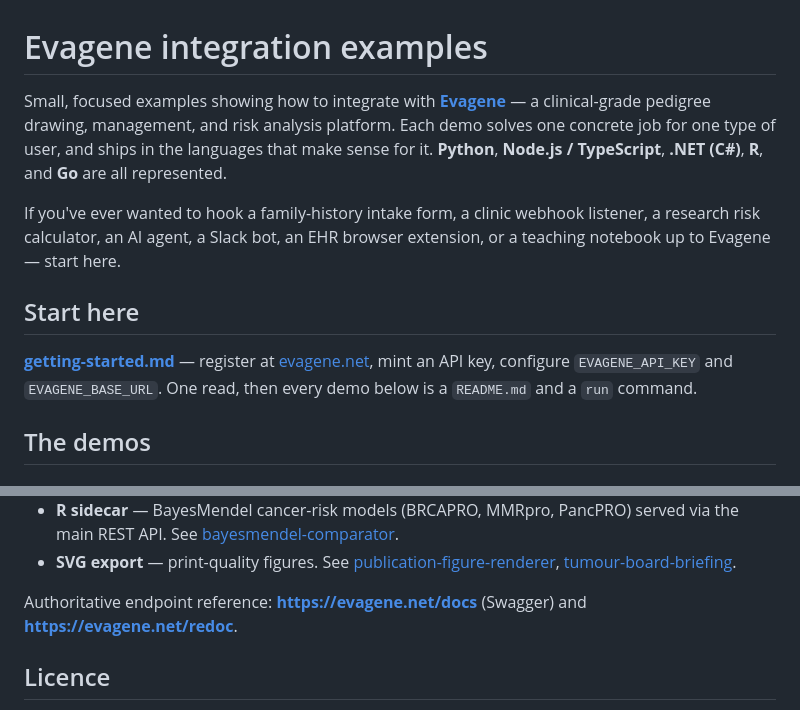
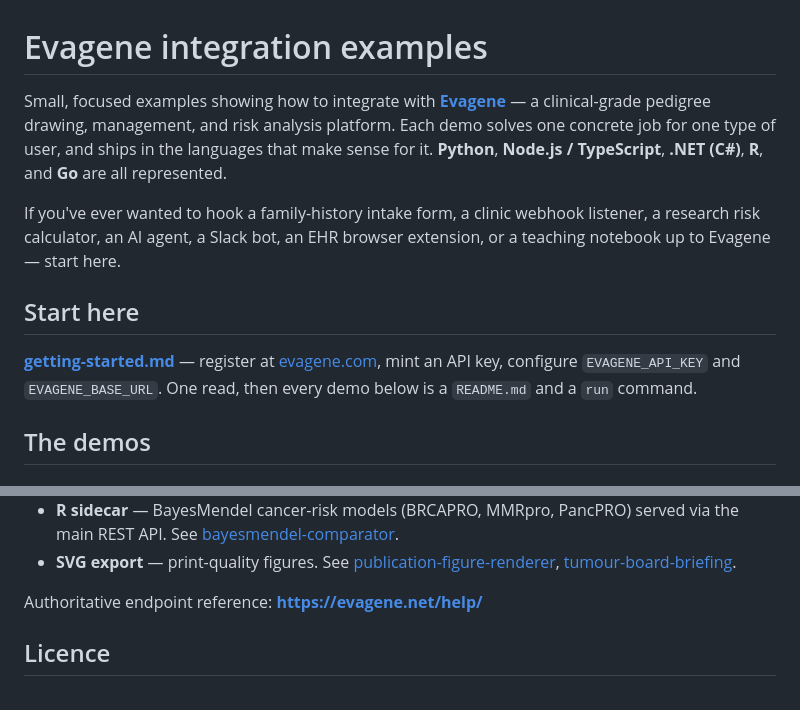
Before and after one commit to xiasma/evagene-integration-examples, a Markdown page: README.md, 2 parts joined by grey strips. Rendered like a GitHub page.

Commit message:
Referencing Evagene.com and Evagene documents

```diff
--- a/README.md
+++ b/README.md
@@ -6,7 +6,7 @@ If you've ever wanted to hook a family-history intake form, a clinic webhook lis
 
 ## Start here
 
-**[getting-started.md](./getting-started.md)** — register at [evagene.net](https://evagene.net), mint an API key, configure `EVAGENE_API_KEY` and `EVAGENE_BASE_URL`. One read, then every demo below is a `README.md` and a `run` command.
+**[getting-started.md](./getting-started.md)** — register at [evagene.com](https://evagene.com), mint an API key, configure `EVAGENE_API_KEY` and `EVAGENE_BASE_URL`. One read, then every demo below is a `README.md` and a `run` command.
 
 ## The demos
 
@@ -108,7 +108,7 @@ Evagene exposes several integration mechanisms; these demos collectively cover t
 - **R sidecar** — BayesMendel cancer-risk models (BRCAPRO, MMRpro, PancPRO) served via the main REST API. See [bayesmendel-comparator](./bayesmendel-comparator/).
 - **SVG export** — print-quality figures. See [publication-figure-renderer](./publication-figure-renderer/), [tumour-board-briefing](./tumour-board-briefing/).
 
-Authoritative endpoint reference: **[https://evagene.net/docs](https://evagene.net/docs)** (Swagger) and **[https://evagene.net/redoc](https://evagene.net/redoc)**.
+Authoritative endpoint reference: **[https://evagene.net/help/](https://evagene.net/help/)**
 
 ## Licence
 
```
Also changed, not shown: other parts of README.md (+1 -1 lines).
